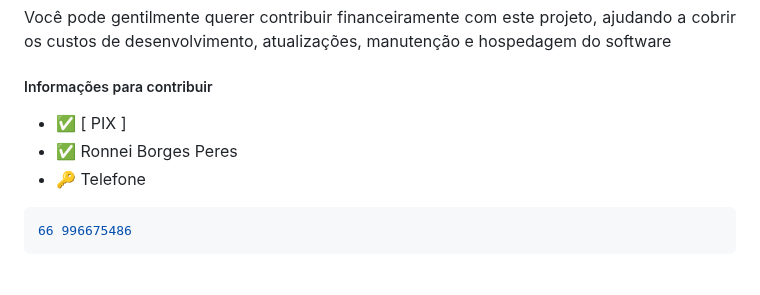
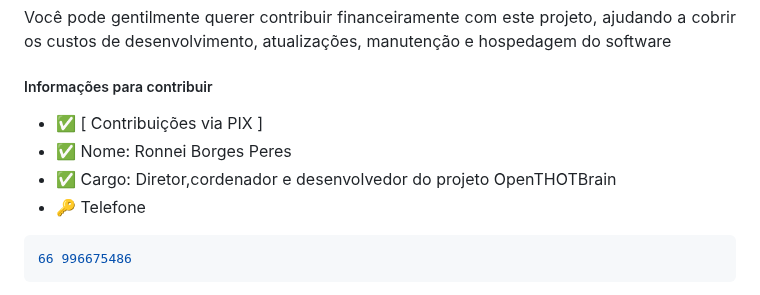
Before and after one commit to THOTIACORP/OpenTHOTBrain, a Markdown page: README.md, the part around the change. Drawn GitHub-style.

````diff
--- a/README.md
+++ b/README.md
@@ -177,8 +177,9 @@ Você pode gentilmente querer contribuir financeiramente com este projeto, ajuda
 
 
 ##### Informações para contribuir
-- ✅ [ PIX ]
-- ✅ Ronnei Borges Peres
+- ✅ [ Contribuições via PIX ]
+- ✅ Nome: Ronnei Borges Peres
+- ✅ Cargo: Diretor,cordenador e desenvolvedor do projeto OpenTHOTBrain
 - 🔑 Telefone
 ```bash
 66 996675486
````
